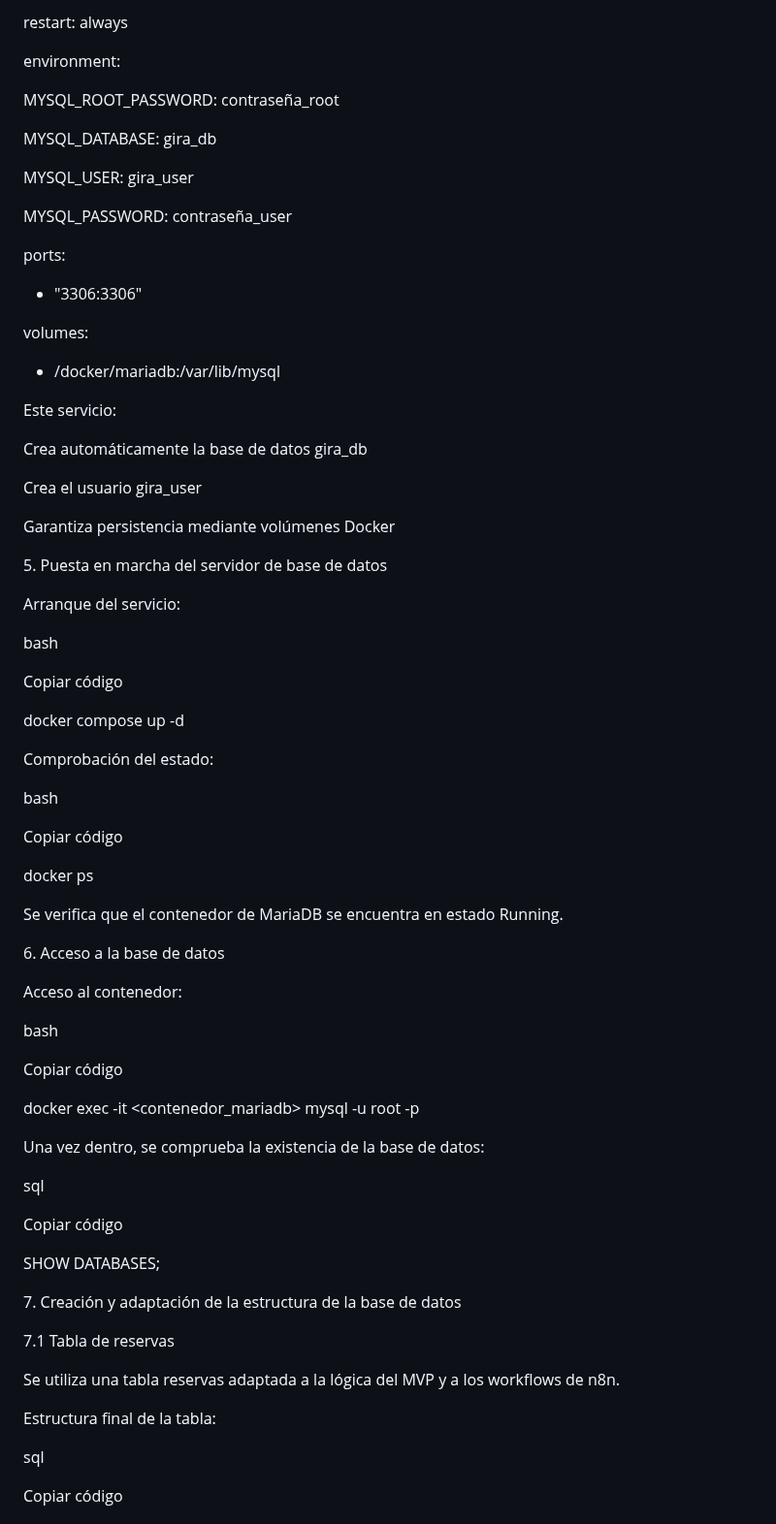
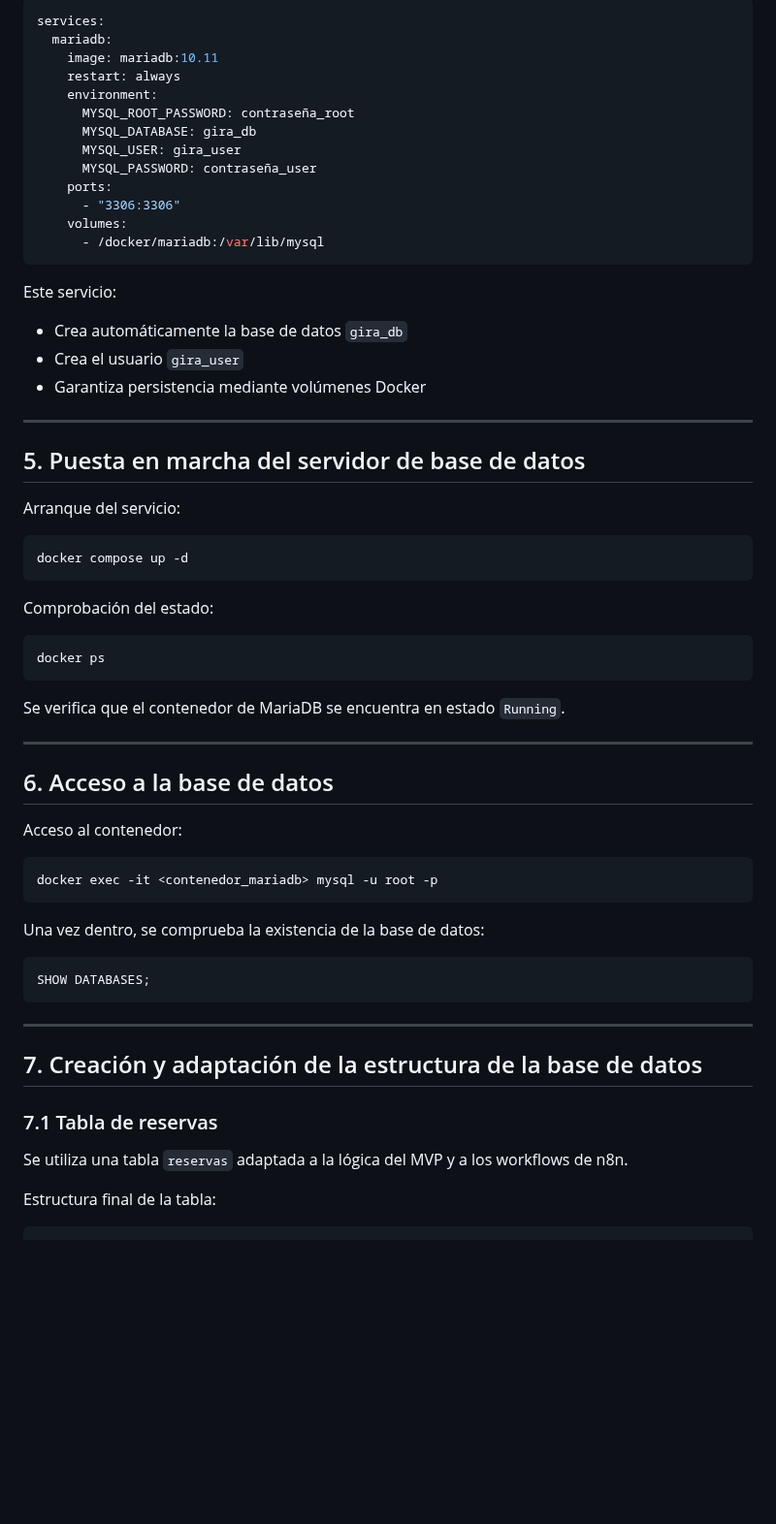
Before and after one commit to albertotorregrosa/ProyectoFinalASIR, a Markdown page: Manuales/Manual de Instalación de MariaDB.md, the part around one of its changes. Shown at 97% size. Rendered like a GitHub page; blank space fills up the shorter version.

````diff
--- a/Manuales/Manual de Instalación de MariaDB.md
+++ b/Manuales/Manual de Instalación de MariaDB.md
@@ -88,79 +72,68 @@ image: mariadb:10.11
-restart: always
-
-environment:
-
-MYSQL\_ROOT\_PASSWORD: contraseña\_root
-
-MYSQL\_DATABASE: gira\_db
-
-MYSQL\_USER: gira\_user
-
-MYSQL\_PASSWORD: contraseña\_user
-
-ports:
-
-- "3306:3306"
-
-volumes:
-
-- /docker/mariadb:/var/lib/mysql
+```yaml
+services:
+  mariadb:
+    image: mariadb:10.11
+    restart: always
+    environment:
+      MYSQL_ROOT_PASSWORD: contraseña_root
+      MYSQL_DATABASE: gira_db
+      MYSQL_USER: gira_user
+      MYSQL_PASSWORD: contraseña_user
+    ports:
+      - "3306:3306"
+    volumes:
+      - /docker/mariadb:/var/lib/mysql
+```
 
 Este servicio:
 
-Crea automáticamente la base de datos gira\_db
+- Crea automáticamente la base de datos `gira_db`
+- Crea el usuario `gira_user`
+- Garantiza persistencia mediante volúmenes Docker
 
-Crea el usuario gira\_user
+---
 
-Garantiza persistencia mediante volúmenes Docker
-
-5\. Puesta en marcha del servidor de base de datos
+## 5. Puesta en marcha del servidor de base de datos
 
 Arranque del servicio:
 
-bash
-
-Copiar código
-
+```bash
 docker compose up -d
+```
 
 Comprobación del estado:
 
-bash
+```bash
+docker ps
+```
 
-Copiar código
+Se verifica que el contenedor de MariaDB se encuentra en estado `Running`.
 
-docker ps
+---
 
-Se verifica que el contenedor de MariaDB se encuentra en estado Running.
-
-6\. Acceso a la base de datos
+## 6. Acceso a la base de datos
 
 Acceso al contenedor:
 
-bash
-
-Copiar código
-
-docker exec -it <contenedor\_mariadb> mysql -u root -p
+```bash
+docker exec -it <contenedor_mariadb> mysql -u root -p
+```
 
 Una vez dentro, se comprueba la existencia de la base de datos:
 
-sql
+```sql
+SHOW DATABASES;
+```
 
-Copiar código
+---
 
-SHOW DATABASES;
+## 7. Creación y adaptación de la estructura de la base de datos
 
-7\. Creación y adaptación de la estructura de la base de datos
+### 7.1 Tabla de reservas
 
-7\.1 Tabla de reservas
-
-Se utiliza una tabla reservas adaptada a la lógica del MVP y a los workflows de n8n.
+Se utiliza una tabla `reservas` adaptada a la lógica del MVP y a los workflows de n8n.
 
 Estructura final de la tabla:
 
-sql
-
-Copiar código
-
+```sql
 CREATE TABLE reservas (
````
Also changed, not shown: other parts of Manuales/Manual de Instalación de MariaDB.md (+67 -102 lines).
